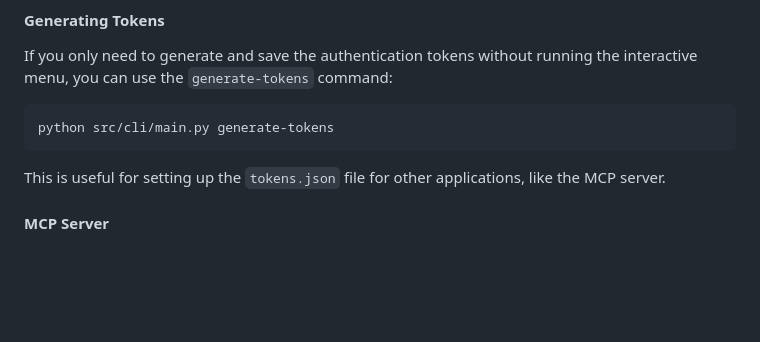
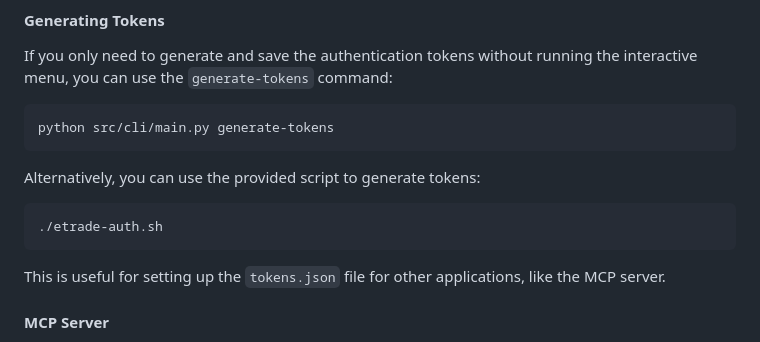
Before and after one commit to shahid11885/etradeMCP, a Markdown page: GEMINI.md, the part around the change. Rendered like a GitHub page; blank space fills up the shorter version.

Commit message:
docs: Add etrade-auth.sh to documentation

````diff
--- a/GEMINI.md
+++ b/GEMINI.md
@@ -77,6 +77,10 @@ If you only need to generate and save the authentication tokens without running
 ```bash
 python src/cli/main.py generate-tokens
 ```
+Alternatively, you can use the provided script to generate tokens:
+```bash
+./etrade-auth.sh
+```
 This is useful for setting up the `tokens.json` file for other applications, like the MCP server.
 
 #### MCP Server
````
